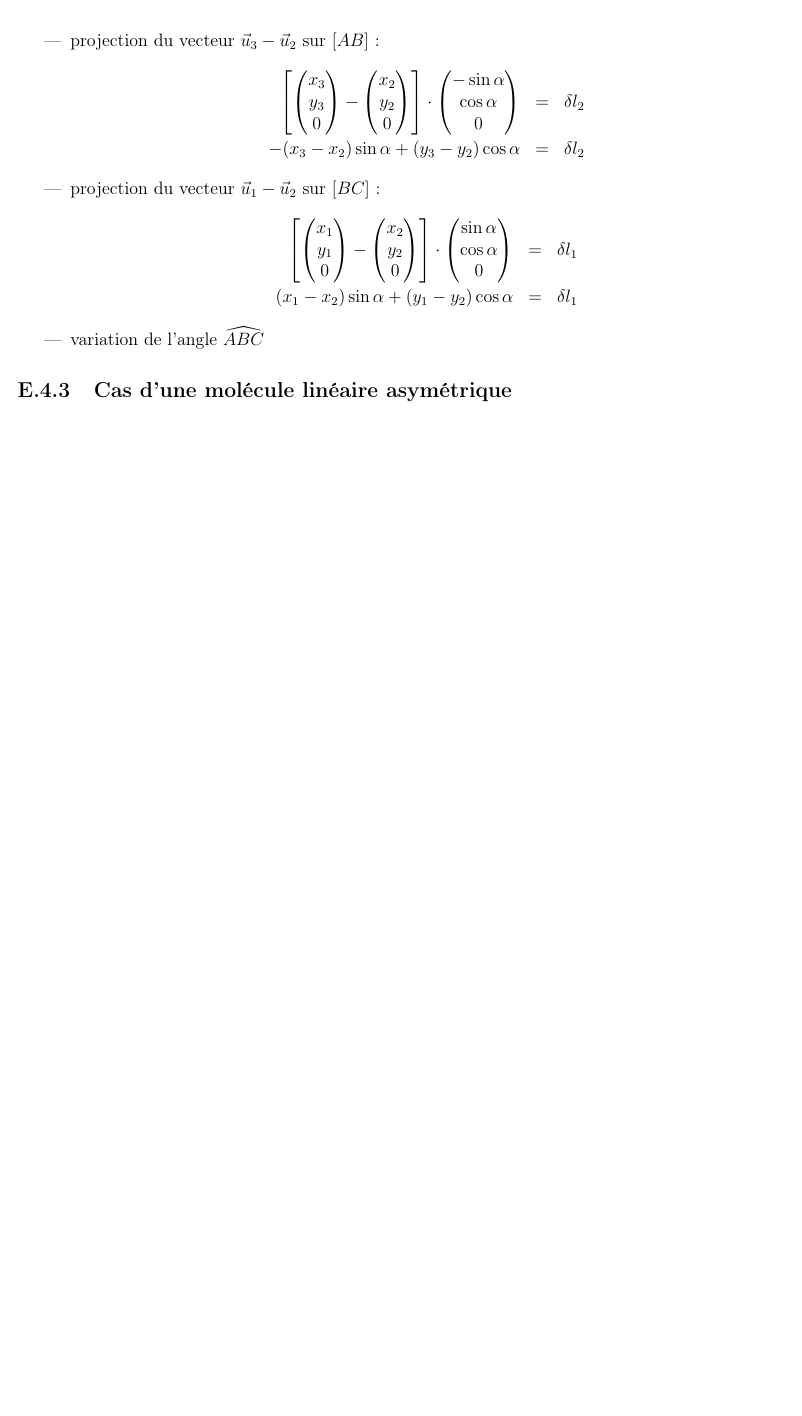
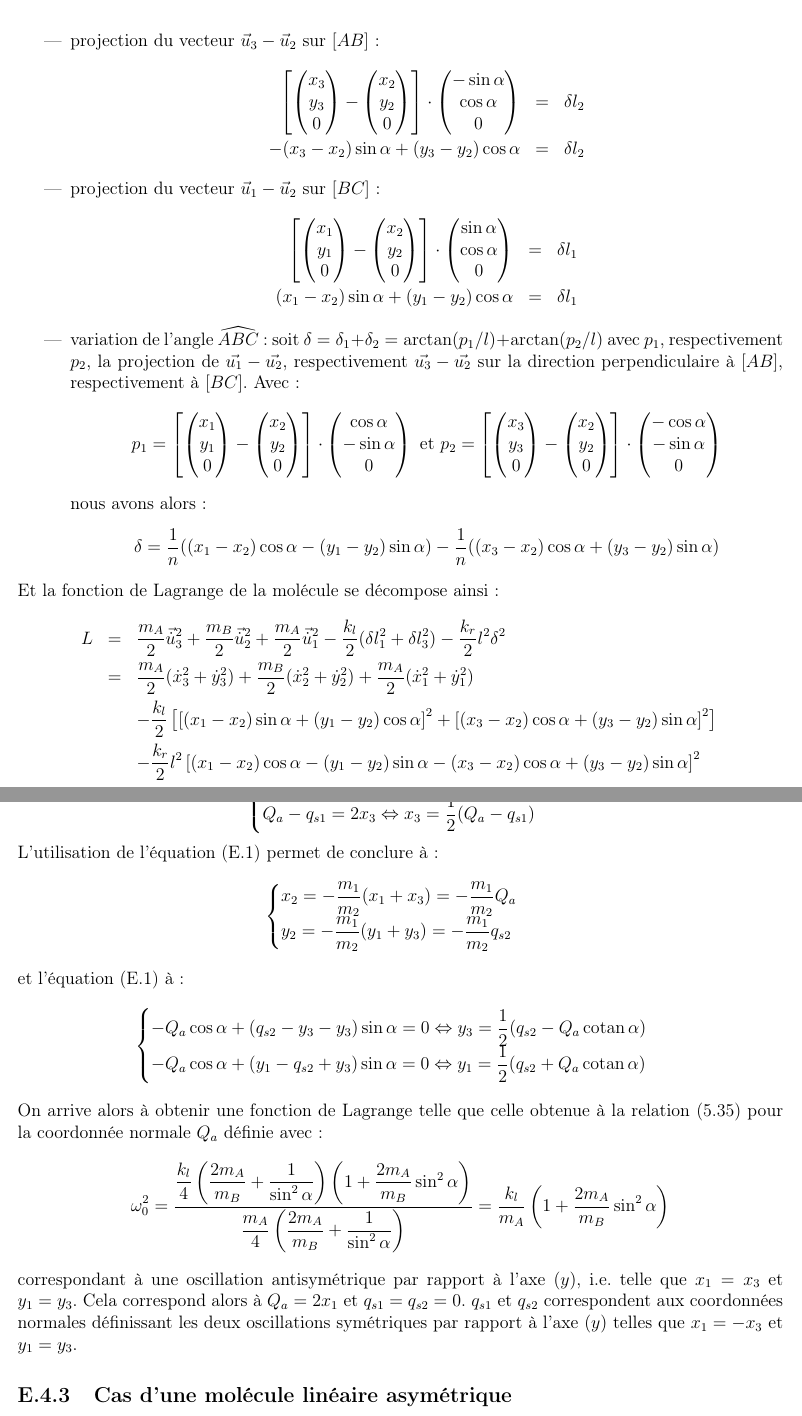
Before and after one commit to SMajerowicz/Physics, a LaTeX document (Mécanique/démonstration.tex, which reads Mécanique/chapters/exercices/chapter-05-exercices.tex): part of page 145 of 145 before the commit and two parts of pages 145 and 146 of 146 after it, the two joined at a grey line, cut so that both start at the same text, the shorter picture padded with empty space. Compiled offline with pdfLaTeX.

Commit message:
Paragraph24_Ex ongoing

```diff
--- a/Mécanique/chapters/exercices/chapter-05-exercices.tex
+++ b/Mécanique/chapters/exercices/chapter-05-exercices.tex
@@ -769,7 +769,49 @@ Dans ce cas pr\'ecis, il existe trois cas diff\'erents d'oscillations : suivant
 		\left[\begin{pmatrix}x_{1} \\ y_{1} \\ 0\end{pmatrix} - \begin{pmatrix}x_{2} \\ y_{2} \\ 0\end{pmatrix}\right]\cdot\begin{pmatrix}\sin\alpha \\ \cos\alpha \\ 0\end{pmatrix} & = & \delta l_{1} \nonumber \\
 		(x_{1} - x_{2})\sin\alpha + (y_{1} - y_{2})\cos\alpha & = & \delta l_{1}\nonumber
 	\eea
-	\item variation de l'angle $\widehat{ABC}$
+	\item variation de l'angle $\widehat{ABC}$ : soit $\delta = \delta_{1} + \delta_{2} = \arctan(p_{1}/l) + \arctan(p_{2}/l)$ avec $p_{1}$, respectivement $p_{2}$, la projection de $\vec{u_{1}} - \vec{u_{2}}$, respectivement $\vec{u_{3}} - \vec{u_{2}}$ sur la direction perpendiculaire \`a $[AB]$, respectivement \`a $[BC]$. Avec :
+	\benn
+		p_{1} = \left[\begin{pmatrix}x_{1} \\ y_{1} \\ 0\end{pmatrix} - \begin{pmatrix}x_{2} \\ y_{2} \\ 0\end{pmatrix}\right]\cdot\begin{pmatrix}\cos\alpha \\ -\sin\alpha \\ 0\end{pmatrix}
+		\text{ et }
+		p_{2} = \left[\begin{pmatrix}x_{3} \\ y_{3} \\ 0\end{pmatrix} - \begin{pmatrix}x_{2} \\ y_{2} \\ 0\end{pmatrix}\right]\cdot\begin{pmatrix}-\cos\alpha \\ -\sin\alpha \\ 0\end{pmatrix}
+	\eenn
+	nous avons alors :
+	\benn
+		\delta = \dfrac{1}{n}((x_{1} - x_{2})\cos\alpha - (y_{1} - y_{2})\sin\alpha) - \dfrac{1}{n}((x_{3} - x_{2})\cos\alpha + (y_{3} - y_{2})\sin\alpha)
+	\eenn
 \end{itemize}
+Et la fonction de Lagrange de la mol\'ecule se d\'ecompose ainsi :
+\bea
+	L & = & \dfrac{m_{A}}{2}\vec{\dot{u}}_{3}^{2} + \dfrac{m_{B}}{2}\vec{\dot{u}}_{2}^{2} + \dfrac{m_{A}}{2}\vec{\dot{u}}_{1}^{2} - \dfrac{k_{l}}{2}(\delta l_{1}^{2} + \delta l_{3}^{2}) - \dfrac{k_{r}}{2}l^{2}\delta^{2} \nonumber \\
+	& = & \dfrac{m_{A}}{2}(\dot{x}_{3}^{2} + \dot{y}_{3}^{2}) + \dfrac{m_{B}}{2}(\dot{x}_{2}^{2} + \dot{y}_{2}^{2}) + \dfrac{m_{A}}{2}(\dot{x}_{1}^{2} + \dot{y}_{1}^{2}) \nonumber \\
+	& & - \dfrac{k_{l}}{2}\left[\left[(x_{1} - x_{2})\sin\alpha + (y_{1} - y_{2})\cos\alpha\right]^{2} + \left[(x_{3} - x_{2})\cos\alpha + (y_{3} - y_{2})\sin\alpha\right]^{2}\right] \nonumber \\
+	& & - \dfrac{k_{r}}{2}l^{2}\left[(x_{1} - x_{2})\cos\alpha - (y_{1} - y_{2})\sin\alpha - (x_{3} - x_{2})\cos\alpha + (y_{3} - y_{2})\sin\alpha\right]^{2} \nonumber
+\eea
+Maintenant, introduisons les coordonn\'ees suivantes : $Q_{a} = x_{1} + x_{3}$, $q_{s1} = x_{1} - x_{3}$ et $q_{s2} = y_{1} + y_{3}$ et \'ecrivons :
+\benn
+	\begin{cases}
+		Q_{a} + q_{s1} = 2x_{1} \Leftrightarrow x_{1} = \dfrac{1}{2}(Q_{a} + q_{s1}) \\
+		Q_{a} - q_{s1} = 2x_{3} \Leftrightarrow x_{3} = \dfrac{1}{2}(Q_{a} - q_{s1})
+	\end{cases}
+\eenn
+L'utilisation de l'\'equation (\ref{EQ:24_EX2_1}) permet de conclure \`a :
+\benn
+	\begin{cases}
+		x_{2} = -\dfrac{m_{1}}{m_{2}}(x_{1} + x_{3}) = -\dfrac{m_{1}}{m_{2}}Q_{a} \\
+		y_{2} = -\dfrac{m_{1}}{m_{2}}(y_{1} + y_{3}) = -\dfrac{m_{1}}{m_{2}}q_{s2}
+	\end{cases}
+\eenn
+et l'\'equation (\ref{EQ:24_EX2_2}) \`a :
+\benn
+	\begin{cases}
+		-Q_{a}\cos\alpha + (q_{s2} - y_{3} - y_{3})\sin\alpha = 0 \Leftrightarrow y_{3} = \dfrac{1}{2}(q_{s2} - Q_{a}\cotan\alpha) \\
+		-Q_{a}\cos\alpha + (y_{1} - q_{s2} + y_{3})\sin\alpha = 0 \Leftrightarrow y_{1} = \dfrac{1}{2}(q_{s2} + Q_{a}\cotan\alpha)
+	\end{cases}
+\eenn
+On arrive alors \`a obtenir une fonction de Lagrange telle que celle obtenue \`a la relation (\ref{EQ:23_12}) pour la coordonn\'ee normale $Q_{a}$ d\'efinie avec :
+\benn
+	\omega_{0}^{2} = \dfrac{\dfrac{k_{l}}{4}\left(\dfrac{2m_{A}}{m_{B}} + \dfrac{1}{\sin^{2}\alpha}\right)\left(1 + \dfrac{2m_{A}}{m_{B}}\sin^{2}\alpha\right)}{\dfrac{m_{A}}{4}\left(\dfrac{2m_{A}}{m_{B}} + \dfrac{1}{\sin^{2}\alpha}\right)} = \dfrac{k_{l}}{m_{A}}\left(1 + \dfrac{2m_{A}}{m_{B}}\sin^{2}\alpha\right)
+\eenn
+correspondant \`a une oscillation antisymétrique par rapport \`a l'axe $(y)$, i.e. telle que $x_{1} = x_{3}$ et $y_{1} = y_{3}$. Cela correspond alors \`a $Q_{a} = 2x_{1}$ et $q_{s1} = q_{s2} = 0$. $q_{s1}$ et $q_{s2}$ correspondent aux coordonn\'ees normales d\'efinissant les deux oscillations sym\'etriques par rapport \`a l'axe $(y)$ telles que $x_{1} = -x_{3}$ et $y_{1} = y_{3}$.
 
 \subsection{Cas d'une mol\'ecule lin\'eaire asym\'etrique}
--- a/Mécanique/démonstration.tex
+++ b/Mécanique/démonstration.tex
@@ -10,6 +10,7 @@
 \DeclareMathOperator{\arcsinh}{arcsinh}
 \DeclareMathOperator{\arccosh}{arccosh}
 \DeclareMathOperator{\arctanh}{arctanh}
+\DeclareMathOperator{\cotan}{cotan}
 
 \usepackage[pdftex]{pict2e}
 \usepackage[dvipsnames]{xcolor}
```
Also changed, not shown: Mécanique/chapters/exercices/chapter-05-exercices.tex (12 more changed lines).
